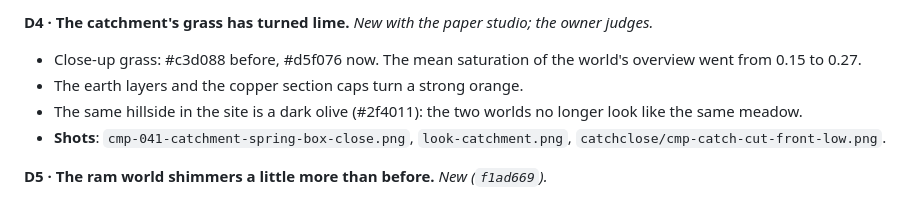
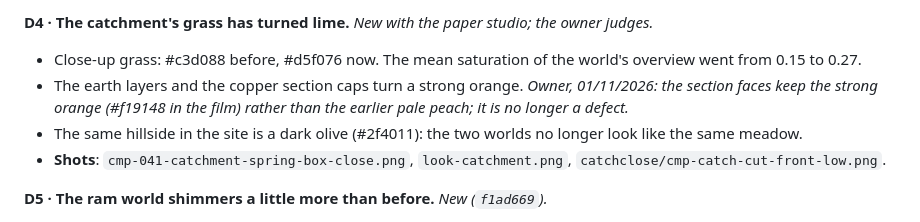
Before and after one commit to Onigam/ram-pump-lab, a Markdown page: docs/qa.md, the part around the change. Rendered like a GitHub page.

Commit message:
QA: the owner keeps the strong orange on the section faces (D4)
Co-Authored-By: Claude Opus 5.5 <noreply@anthropic.com>

```diff
--- a/docs/qa.md
+++ b/docs/qa.md
@@ -171,7 +171,8 @@ The same stripes are in the build before (`zfight-old-heat.png`).
 **D4 · The catchment's grass has turned lime.** _New with the paper studio; the owner judges._
 
 - Close-up grass: #c3d088 before, #d5f076 now. The mean saturation of the world's overview went from 0.15 to 0.27.
-- The earth layers and the copper section caps turn a strong orange.
+- The earth layers and the copper section caps turn a strong orange. _Owner, 01/11/2026: the section faces keep the strong
+  orange (#f19148 in the film) rather than the earlier pale peach; it is no longer a defect._
 - The same hillside in the site is a dark olive (#2f4011): the two worlds no longer look like the same meadow.
 - **Shots**: `cmp-041-catchment-spring-box-close.png`, `look-catchment.png`, `catchclose/cmp-catch-cut-front-low.png`.
 
```
